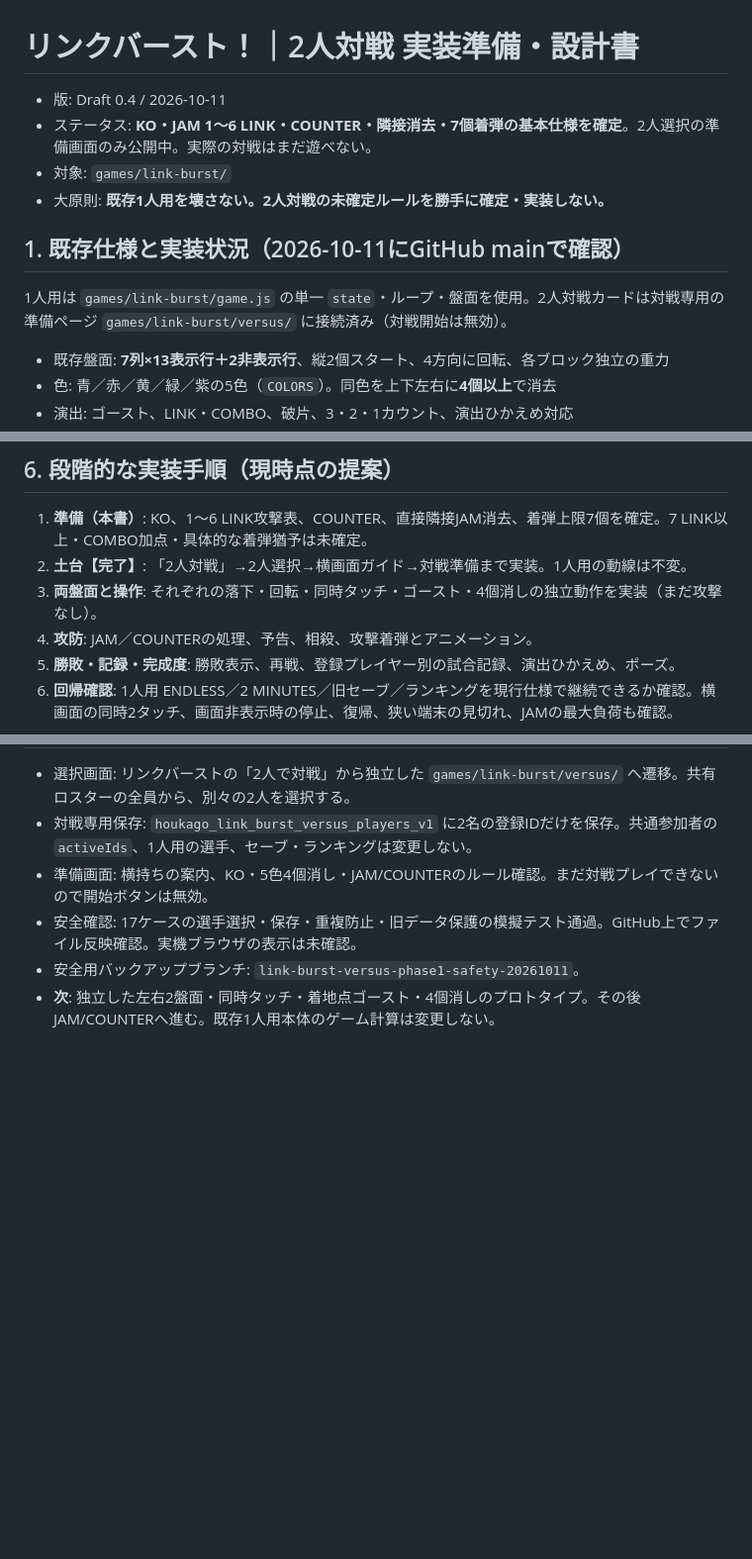
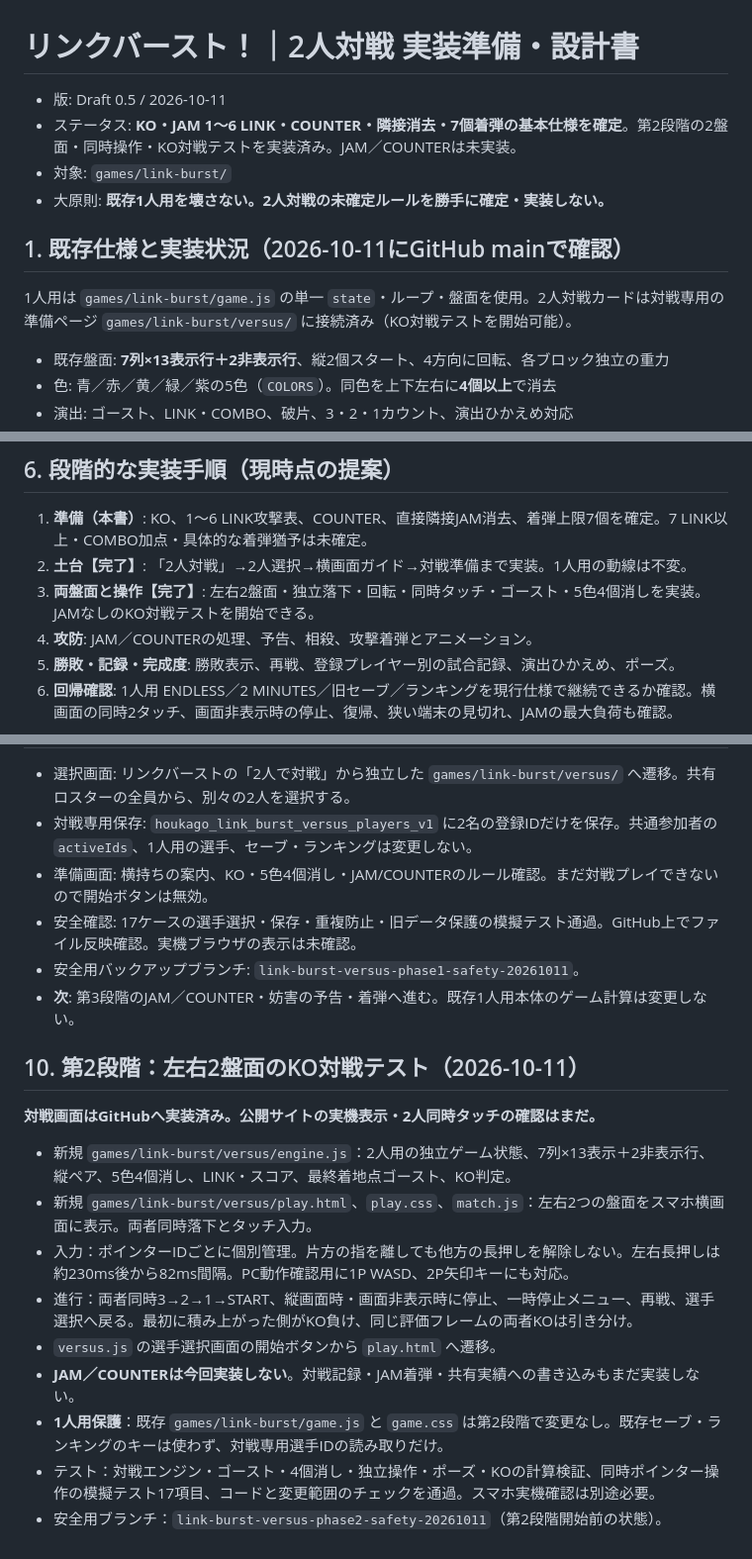
Before and after one commit to tougara/houkago-gamebu, a Markdown page: docs/LINK_BURST_VERSUS_PLAN_2026-10-11.md, 3 parts joined by grey strips. Shown at 99% size. GitHub-like rendering; blank space fills up the shorter version.

Commit message:
docs: リンクバースト対戦Phase2の2盤面・同時操作とKOテスト、未実装JAMを明記

```diff
--- a/docs/LINK_BURST_VERSUS_PLAN_2026-10-11.md
+++ b/docs/LINK_BURST_VERSUS_PLAN_2026-10-11.md
@@ -1,13 +1,13 @@
 # リンクバースト！｜2人対戦 実装準備・設計書
 
-- 版: Draft 0.4 / 2026-10-11
-- ステータス: **KO・JAM 1〜6 LINK・COUNTER・隣接消去・7個着弾の基本仕様を確定**。2人選択の準備画面のみ公開中。実際の対戦はまだ遊べない。
+- 版: Draft 0.5 / 2026-10-11
+- ステータス: **KO・JAM 1〜6 LINK・COUNTER・隣接消去・7個着弾の基本仕様を確定**。第2段階の2盤面・同時操作・KO対戦テストを実装済み。JAM／COUNTERは未実装。
 - 対象: `games/link-burst/`
 - 大原則: **既存1人用を壊さない。2人対戦の未確定ルールを勝手に確定・実装しない。**
 
 ## 1. 既存仕様と実装状況（2026-10-11にGitHub mainで確認）
 
-1人用は `games/link-burst/game.js` の単一 `state`・ループ・盤面を使用。2人対戦カードは対戦専用の準備ページ `games/link-burst/versus/` に接続済み（対戦開始は無効）。
+1人用は `games/link-burst/game.js` の単一 `state`・ループ・盤面を使用。2人対戦カードは対戦専用の準備ページ `games/link-burst/versus/` に接続済み（KO対戦テストを開始可能）。
 
 - 既存盤面: **7列×13表示行＋2非表示行**、縦2個スタート、4方向に回転、各ブロック独立の重力
 - 色: 青／赤／黄／緑／紫の5色（`COLORS`）。同色を上下左右に**4個以上**で消去
@@ -102,7 +102,7 @@
 
 1. **準備（本書）**: KO、1〜6 LINK攻撃表、COUNTER、直接隣接JAM消去、着弾上限7個を確定。7 LINK以上・COMBO加点・具体的な着弾猶予は未確定。
 2. **土台【完了】**: 「2人対戦」→2人選択→横画面ガイド→対戦準備まで実装。1人用の動線は不変。
-3. **両盤面と操作**: それぞれの落下・回転・同時タッチ・ゴースト・4個消しの独立動作を実装（まだ攻撃なし）。
+3. **両盤面と操作【完了】**: 左右2盤面・独立落下・回転・同時タッチ・ゴースト・5色4個消しを実装。JAMなしのKO対戦テストを開始できる。
 4. **攻防**: JAM／COUNTERの処理、予告、相殺、攻撃着弾とアニメーション。
 5. **勝敗・記録・完成度**: 勝敗表示、再戦、登録プレイヤー別の試合記録、演出ひかえめ、ポーズ。
 6. **回帰確認**: 1人用 ENDLESS／2 MINUTES／旧セーブ／ランキングを現行仕様で継続できるか確認。横画面の同時2タッチ、画面非表示時の停止、復帰、狭い端末の見切れ、JAMの最大負荷も確認。
@@ -127,4 +127,18 @@
 - 準備画面: 横持ちの案内、KO・5色4個消し・JAM/COUNTERのルール確認。まだ対戦プレイできないので開始ボタンは無効。
 - 安全確認: 17ケースの選手選択・保存・重複防止・旧データ保護の模擬テスト通過。GitHub上でファイル反映確認。実機ブラウザの表示は未確認。
 - 安全用バックアップブランチ: `link-burst-versus-phase1-safety-20261011`。
-- **次**: 独立した左右2盤面・同時タッチ・着地点ゴースト・4個消しのプロトタイプ。その後JAM/COUNTERへ進む。既存1人用本体のゲーム計算は変更しない。
+- **次**: 第3段階のJAM／COUNTER・妨害の予告・着弾へ進む。既存1人用本体のゲーム計算は変更しない。
+
+## 10. 第2段階：左右2盤面のKO対戦テスト（2026-10-11）
+
+**対戦画面はGitHubへ実装済み。公開サイトの実機表示・2人同時タッチの確認はまだ。**
+
+- 新規 `games/link-burst/versus/engine.js`：2人用の独立ゲーム状態、7列×13表示＋2非表示行、縦ペア、5色4個消し、LINK・スコア、最終着地点ゴースト、KO判定。
+- 新規 `games/link-burst/versus/play.html`、`play.css`、`match.js`：左右2つの盤面をスマホ横画面に表示。両者同時落下とタッチ入力。
+- 入力：ポインターIDごとに個別管理。片方の指を離しても他方の長押しを解除しない。左右長押しは約230ms後から82ms間隔。PC動作確認用に1P WASD、2P矢印キーにも対応。
+- 進行：両者同時3→2→1→START、縦画面時・画面非表示時に停止、一時停止メニュー、再戦、選手選択へ戻る。最初に積み上がった側がKO負け、同じ評価フレームの両者KOは引き分け。
+- `versus.js` の選手選択画面の開始ボタンから `play.html` へ遷移。
+- **JAM／COUNTERは今回実装しない**。対戦記録・JAM着弾・共有実績への書き込みもまだ実装しない。
+- **1人用保護**：既存 `games/link-burst/game.js` と `game.css` は第2段階で変更なし。既存セーブ・ランキングのキーは使わず、対戦専用選手IDの読み取りだけ。
+- テスト：対戦エンジン・ゴースト・4個消し・独立操作・ポーズ・KOの計算検証、同時ポインター操作の模擬テスト17項目、コードと変更範囲のチェックを通過。スマホ実機確認は別途必要。
+- 安全用ブランチ：`link-burst-versus-phase2-safety-20261011`（第2段階開始前の状態）。
```
